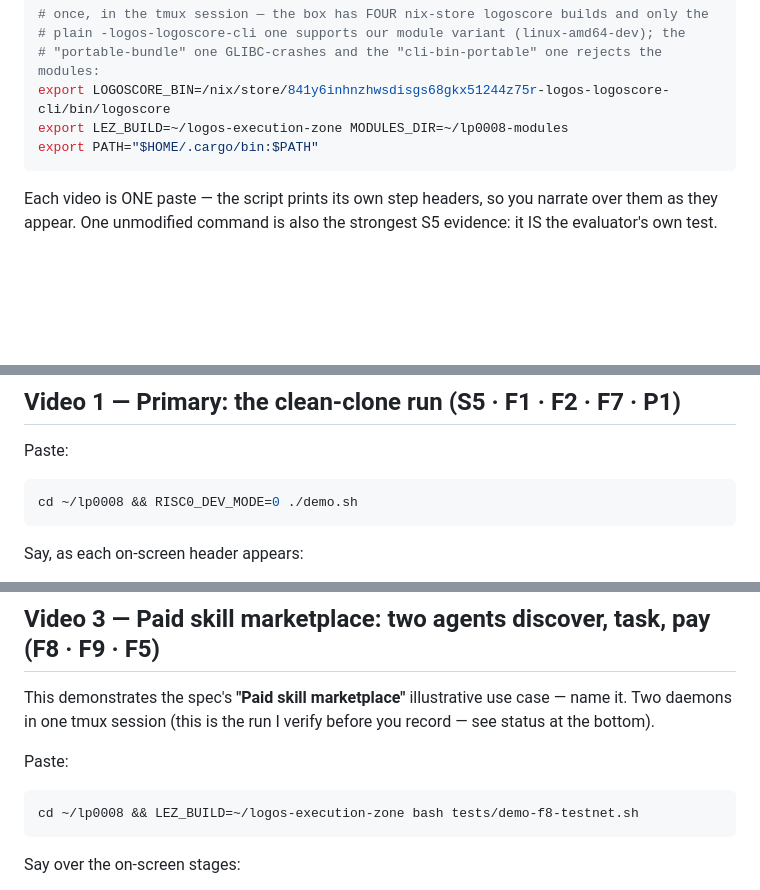
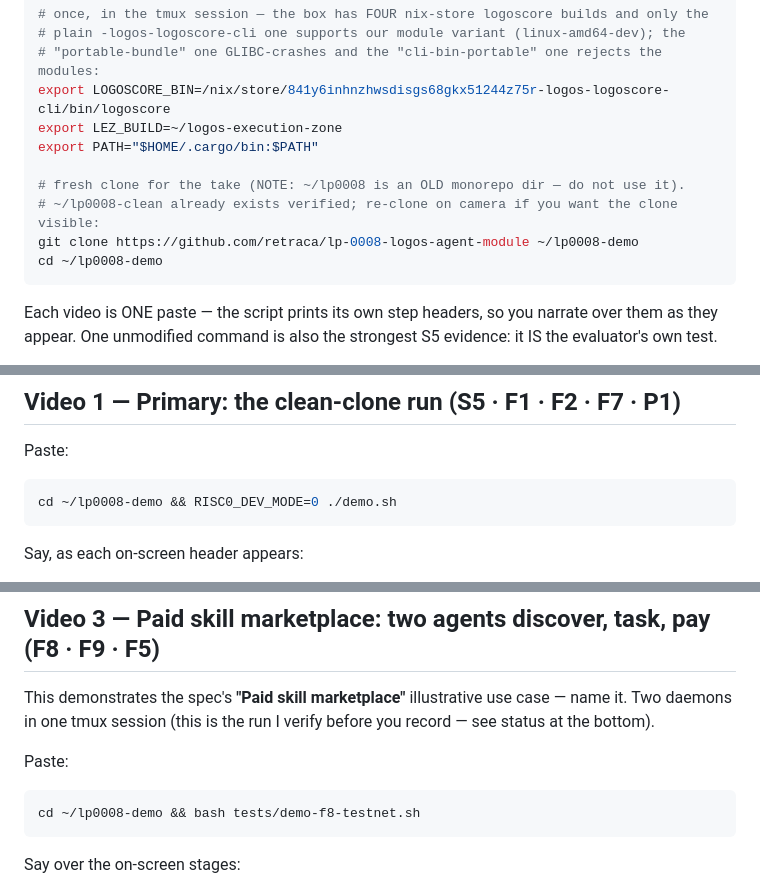
Before and after one commit to retraca/lp-0008-logos-agent-module, a Markdown page: docs/RECORDING_RUNBOOK.md, 3 parts joined by grey strips. Drawn GitHub-style; blank space fills up the shorter version.

Commit message:
docs: runbook — record from a fresh clone dir (~/lp0008 on the box is the old monorepo tree, not the public repo)

````diff
--- a/docs/RECORDING_RUNBOOK.md
+++ b/docs/RECORDING_RUNBOOK.md
@@ -15,8 +15,13 @@ tmux new -A -s rec        # if the connection drops: reconnect and `tmux new -A
 # plain -logos-logoscore-cli one supports our module variant (linux-amd64-dev); the
 # "portable-bundle" one GLIBC-crashes and the "cli-bin-portable" one rejects the modules:
 export LOGOSCORE_BIN=/nix/store/841y6inhnzhwsdisgs68gkx51244z75r-logos-logoscore-cli/bin/logoscore
-export LEZ_BUILD=~/logos-execution-zone MODULES_DIR=~/lp0008-modules
+export LEZ_BUILD=~/logos-execution-zone
 export PATH="$HOME/.cargo/bin:$PATH"
+
+# fresh clone for the take (NOTE: ~/lp0008 is an OLD monorepo dir — do not use it).
+# ~/lp0008-clean already exists verified; re-clone on camera if you want the clone visible:
+git clone https://github.com/retraca/lp-0008-logos-agent-module ~/lp0008-demo
+cd ~/lp0008-demo
 ```
 
 Each video is ONE paste — the script prints its own step headers, so you narrate over them
@@ -50,7 +55,7 @@ is on screen:
 Paste:
 
 ```bash
-cd ~/lp0008 && RISC0_DEV_MODE=0 ./demo.sh
+cd ~/lp0008-demo && RISC0_DEV_MODE=0 ./demo.sh
 ```
 
 Say, as each on-screen header appears:
@@ -104,7 +109,7 @@ at the bottom).
 Paste:
 
 ```bash
-cd ~/lp0008 && LEZ_BUILD=~/logos-execution-zone bash tests/demo-f8-testnet.sh
+cd ~/lp0008-demo && bash tests/demo-f8-testnet.sh
 ```
 
 Say over the on-screen stages:
````
Also changed, not shown: other parts of docs/RECORDING_RUNBOOK.md (+1 -1 lines).
